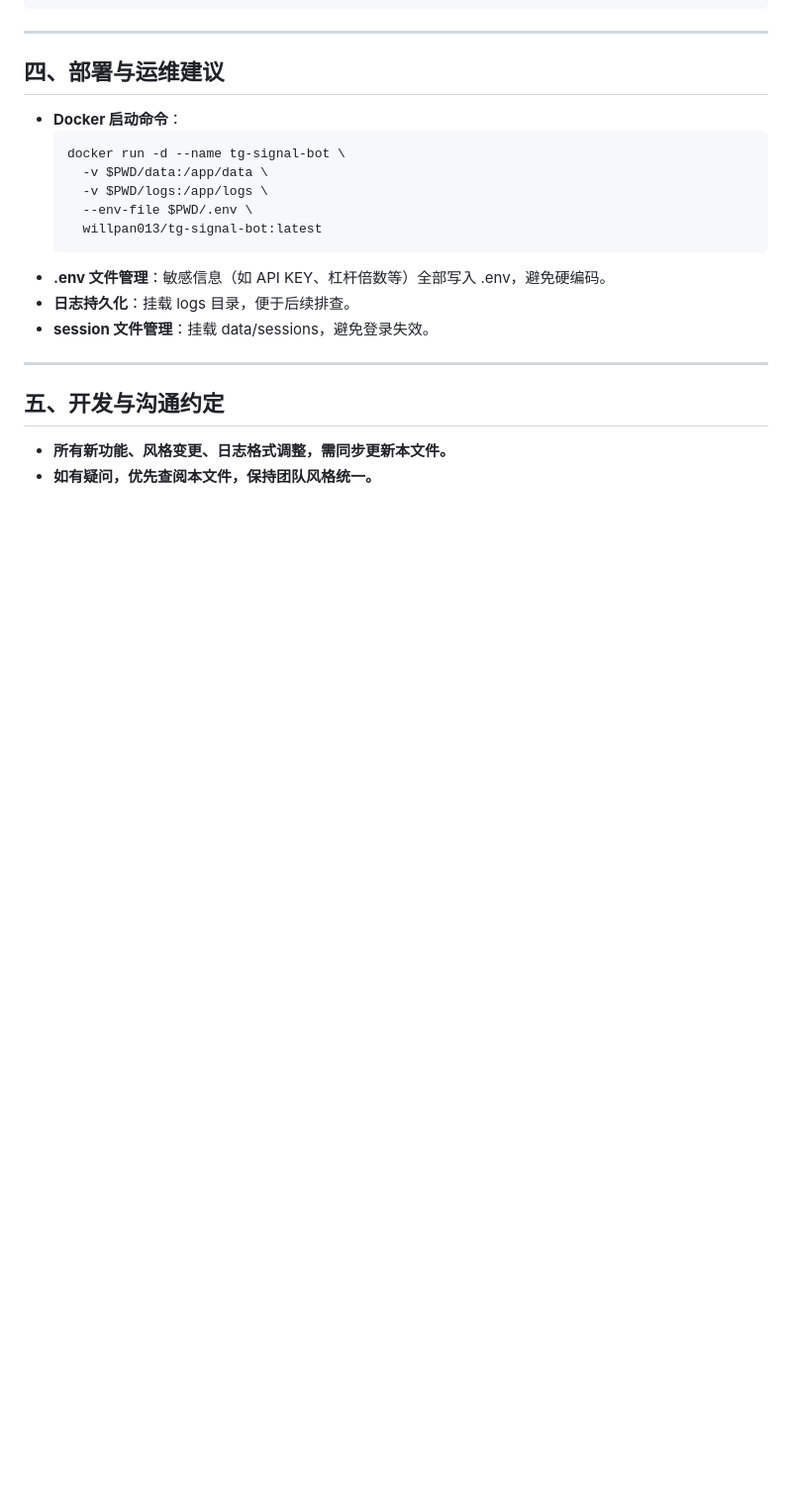
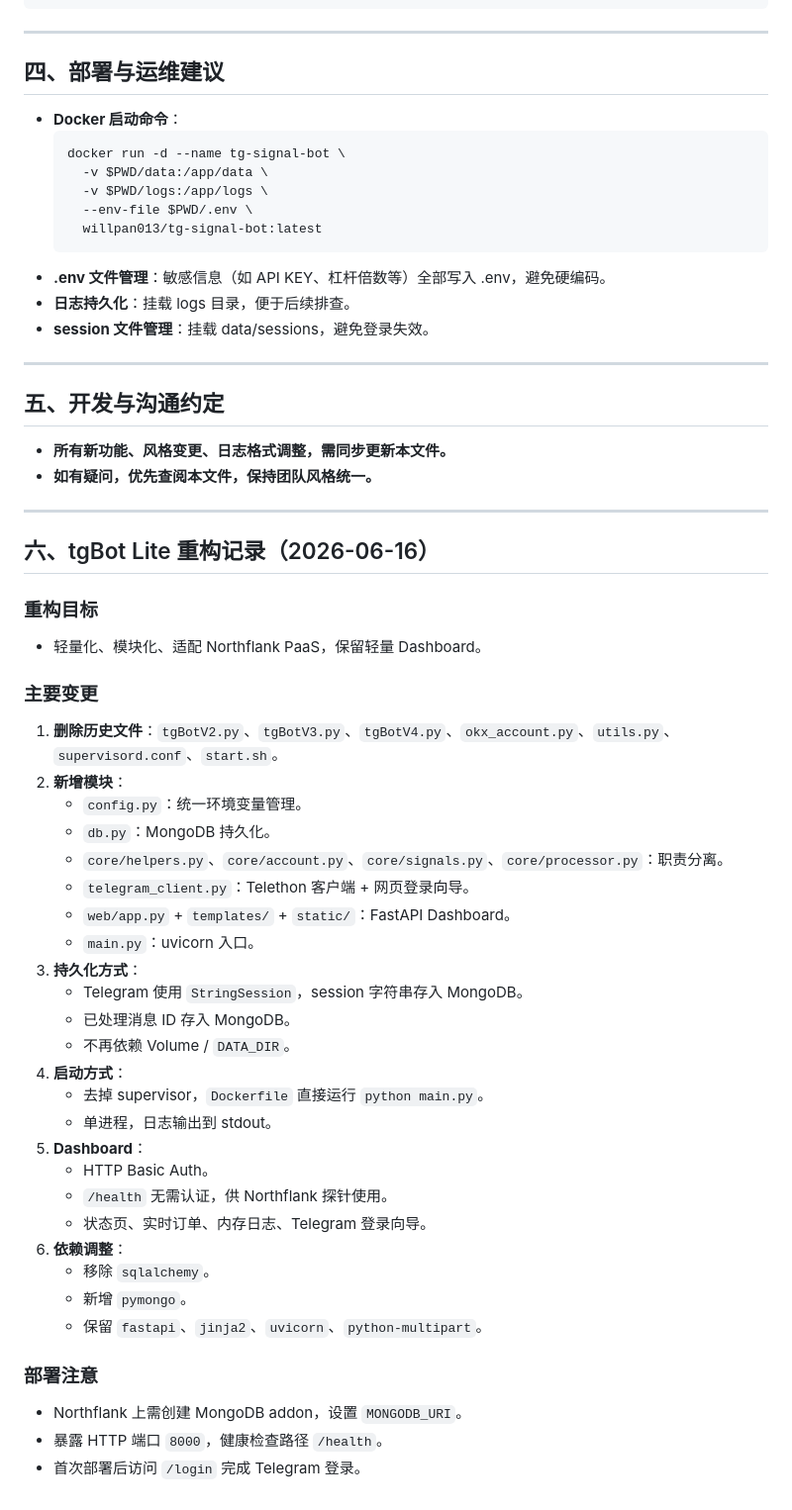
Before and after one commit to jjbb013/NFtgBotV2, a Markdown page: project_log.md, the part around the change. Shown at 99% size. Drawn GitHub-style; blank space fills up the shorter version.

```diff
--- a/project_log.md
+++ b/project_log.md
@@ -87,3 +87,43 @@
 
 - **所有新功能、风格变更、日志格式调整，需同步更新本文件。**
 - **如有疑问，优先查阅本文件，保持团队风格统一。**
+
+---
+
+## 六、tgBot Lite 重构记录（2026-06-16）
+
+### 重构目标
+
+- 轻量化、模块化、适配 Northflank PaaS，保留轻量 Dashboard。
+
+### 主要变更
+
+1. **删除历史文件**：`tgBotV2.py`、`tgBotV3.py`、`tgBotV4.py`、`okx_account.py`、`utils.py`、`supervisord.conf`、`start.sh`。
+2. **新增模块**：
+   - `config.py`：统一环境变量管理。
+   - `db.py`：MongoDB 持久化。
+   - `core/helpers.py`、`core/account.py`、`core/signals.py`、`core/processor.py`：职责分离。
+   - `telegram_client.py`：Telethon 客户端 + 网页登录向导。
+   - `web/app.py` + `templates/` + `static/`：FastAPI Dashboard。
+   - `main.py`：uvicorn 入口。
+3. **持久化方式**：
+   - Telegram 使用 `StringSession`，session 字符串存入 MongoDB。
+   - 已处理消息 ID 存入 MongoDB。
+   - 不再依赖 Volume / `DATA_DIR`。
+4. **启动方式**：
+   - 去掉 supervisor，`Dockerfile` 直接运行 `python main.py`。
+   - 单进程，日志输出到 stdout。
+5. **Dashboard**：
+   - HTTP Basic Auth。
+   - `/health` 无需认证，供 Northflank 探针使用。
+   - 状态页、实时订单、内存日志、Telegram 登录向导。
+6. **依赖调整**：
+   - 移除 `sqlalchemy`。
+   - 新增 `pymongo`。
+   - 保留 `fastapi`、`jinja2`、`uvicorn`、`python-multipart`。
+
+### 部署注意
+
+- Northflank 上需创建 MongoDB addon，设置 `MONGODB_URI`。
+- 暴露 HTTP 端口 `8000`，健康检查路径 `/health`。
+- 首次部署后访问 `/login` 完成 Telegram 登录。
```
Also changed, not shown: AGENTS.md (added, +106 -0 lines), README.md (+85 -102 lines).
